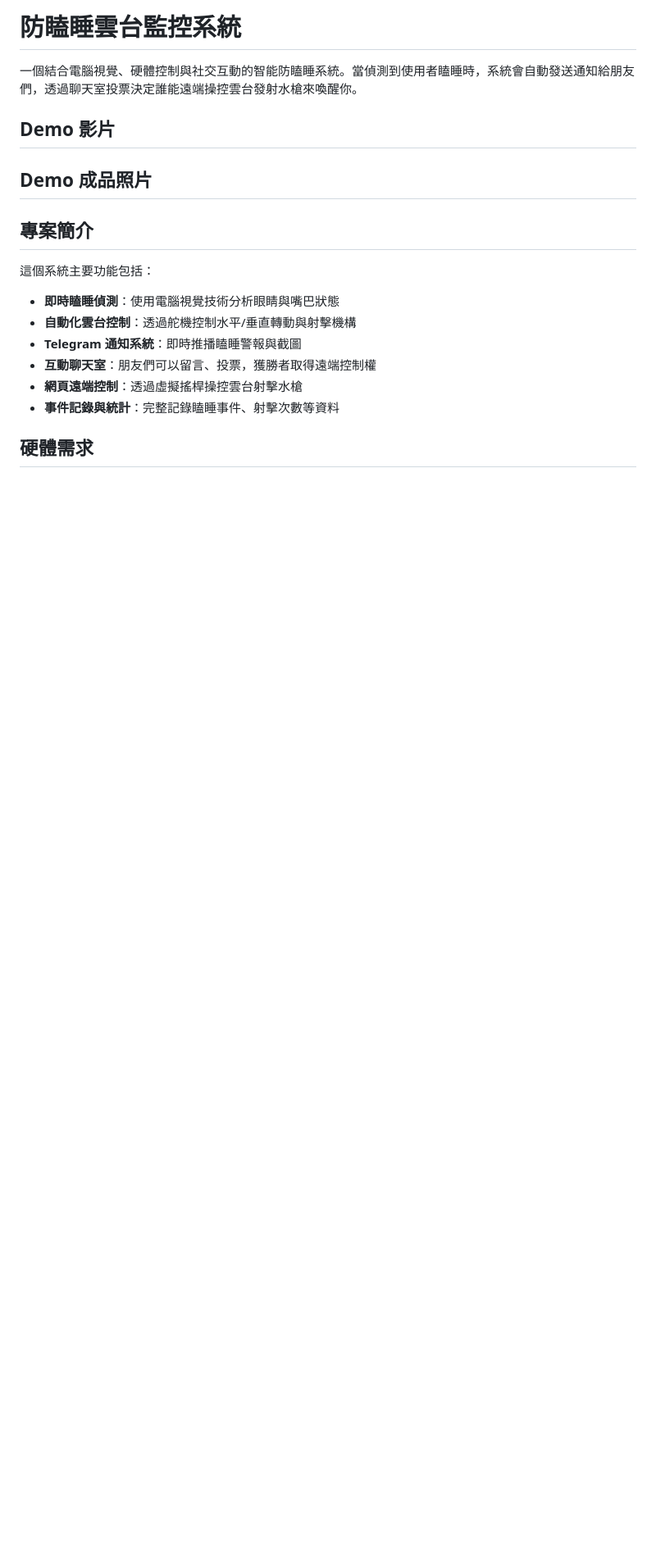
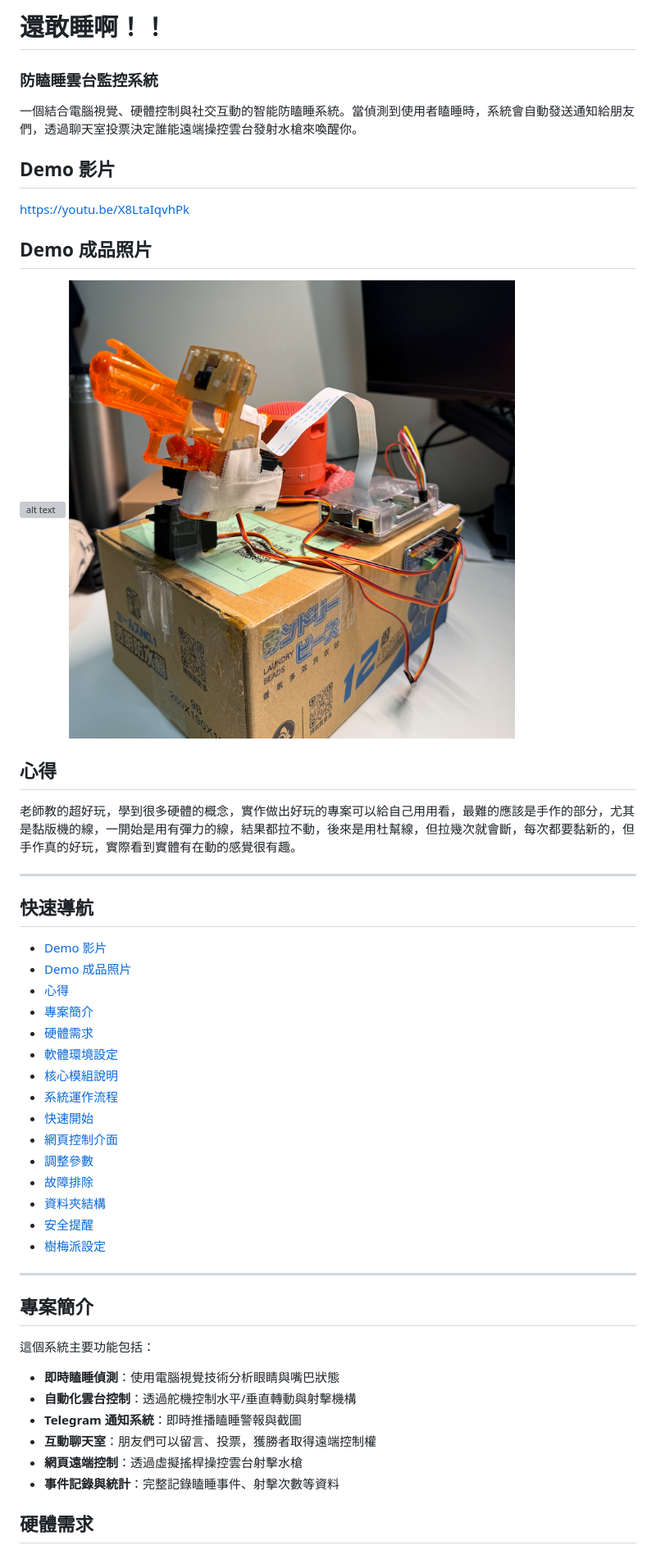
Before and after one commit to Chen-LiYin/Anti_drowsiness_system, a Markdown page: README.md, the part around the change. Shown: that part at 82% size. GitHub-like rendering; pictures changed too: 截圖 2025-12-16 上午10.00.38.png (added); blank space fills up the shorter version; grey boxes are pictures that could not be loaded.

Commit message:
feat:readme

```diff
--- a/README.md
+++ b/README.md
@@ -1,10 +1,43 @@
-# 防瞌睡雲台監控系統
+# 還敢睡啊！！
+
+### 防瞌睡雲台監控系統
 
 一個結合電腦視覺、硬體控制與社交互動的智能防瞌睡系統。當偵測到使用者瞌睡時，系統會自動發送通知給朋友們，透過聊天室投票決定誰能遠端操控雲台發射水槍來喚醒你。
 
 ## Demo 影片
 
+https://youtu.be/X8LtaIqvhPk
+
 ## Demo 成品照片
+
+![alt text](<截圖 2025-12-16 上午10.00.16.png>)
+![alt text](<截圖 2025-12-16 上午10.00.38.png>)
+
+## 心得
+
+老師教的超好玩，學到很多硬體的概念，實作做出好玩的專案可以給自己用用看，最難的應該是手作的部分，尤其是黏版機的線，一開始是用有彈力的線，結果都拉不動，後來是用杜幫線，但拉幾次就會斷，每次都要黏新的，但手作真的好玩，實際看到實體有在動的感覺很有趣。
+
+---
+
+## 快速導航
+
+- [Demo 影片](#demo-影片)
+- [Demo 成品照片](#demo-成品照片)
+- [心得](#心得)
+- [專案簡介](#專案簡介)
+- [硬體需求](#硬體需求)
+- [軟體環境設定](#軟體環境設定)
+- [核心模組說明](#核心模組說明)
+- [系統運作流程](#系統運作流程)
+- [快速開始](#快速開始)
+- [網頁控制介面](#網頁控制介面)
+- [調整參數](#調整參數)
+- [故障排除](#故障排除)
+- [資料夾結構](#資料夾結構)
+- [安全提醒](#安全提醒)
+- [樹梅派設定](#樹梅派設定)
+
+---
 
 ## 專案簡介
 
```
Also changed, not shown: 1 other file.
